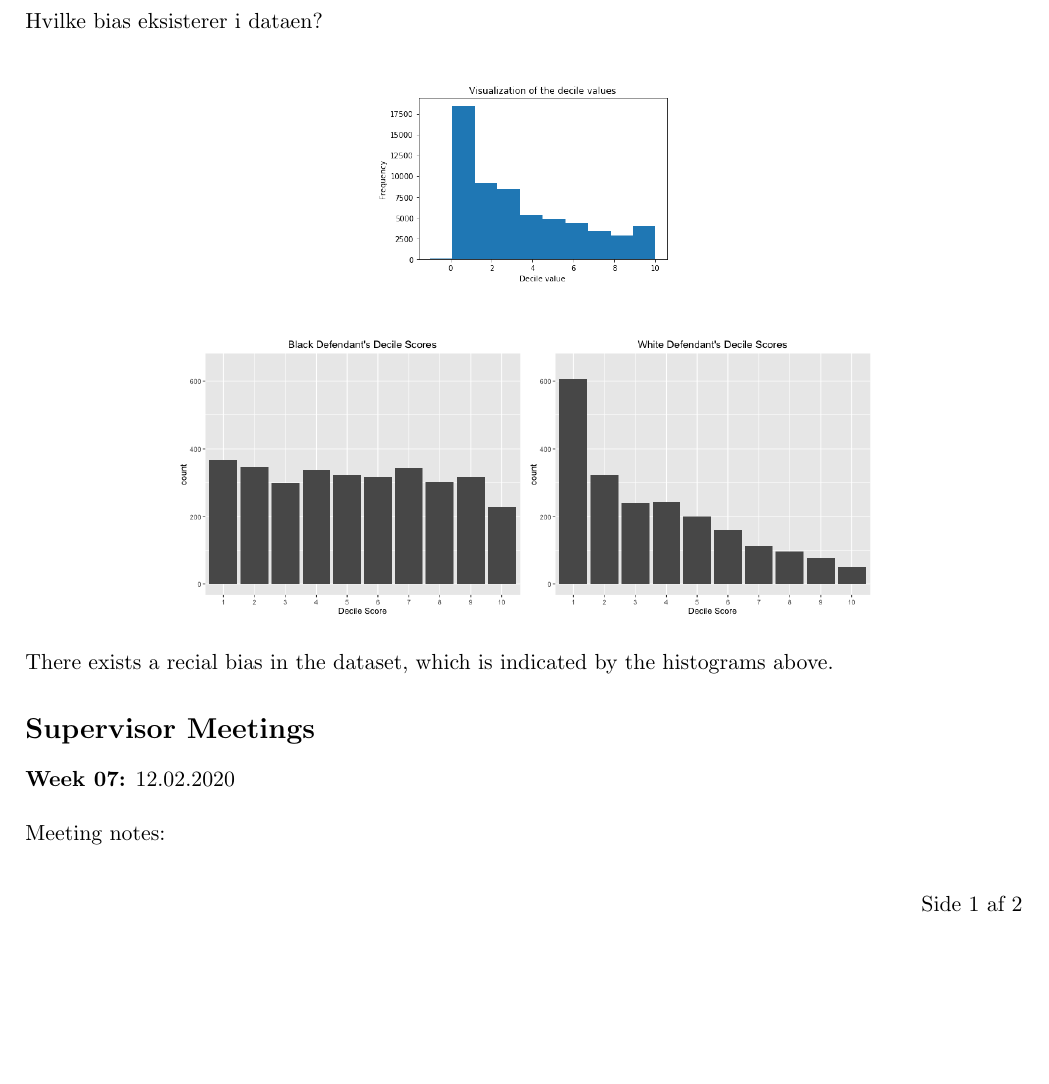
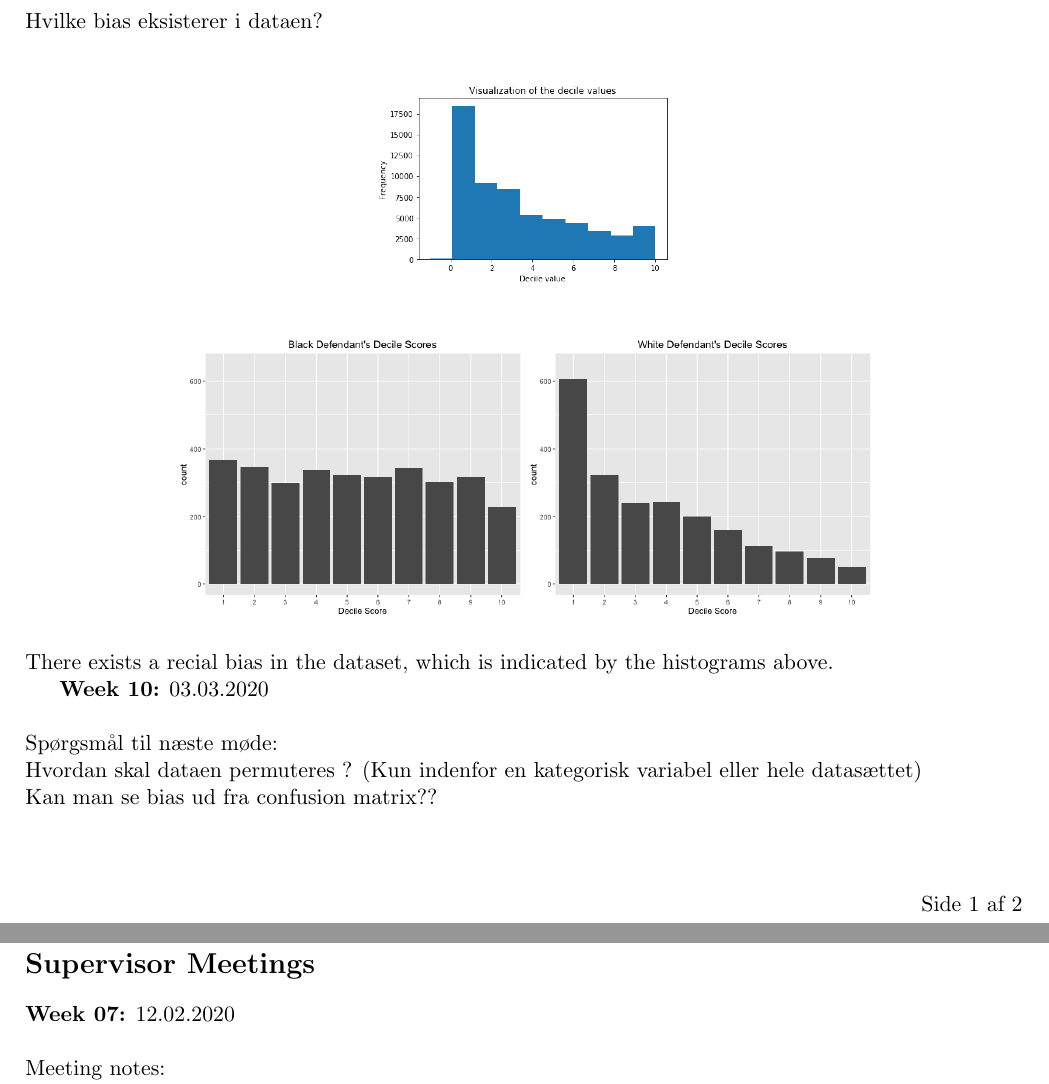
Before and after one commit to oskarwiese/fagprojekt, a LaTeX document (deliverables/logbok_grp.tex): part of page 1 of 2 before the commit and two parts of pages 1 and 2 of 2 after it, the two joined at a grey line, cut so that both start at the same text, the shorter picture padded with empty space. Compiled offline with pdfLaTeX.

Commit message:
datasets

```diff
--- a/deliverables/logbok_grp.tex
+++ b/deliverables/logbok_grp.tex
@@ -31,6 +31,13 @@
 	\end{figure}
 	\noindent
 	There exists a recial bias in the dataset, which is indicated by the histograms above.
+
+	\textbf{Week 10:}  03.03.2020 \\\\
+	\noindent
+	Spørgsmål til næste møde: \\
+	Hvordan skal dataen permuteres ? (Kun indenfor en kategorisk variabel eller hele datasættet) \newline
+	Kan man se bias ud fra confusion matrix?? \\
+
 
 \section*{Supervisor Meetings}
 
```
Also changed, not shown: 1 other file.
